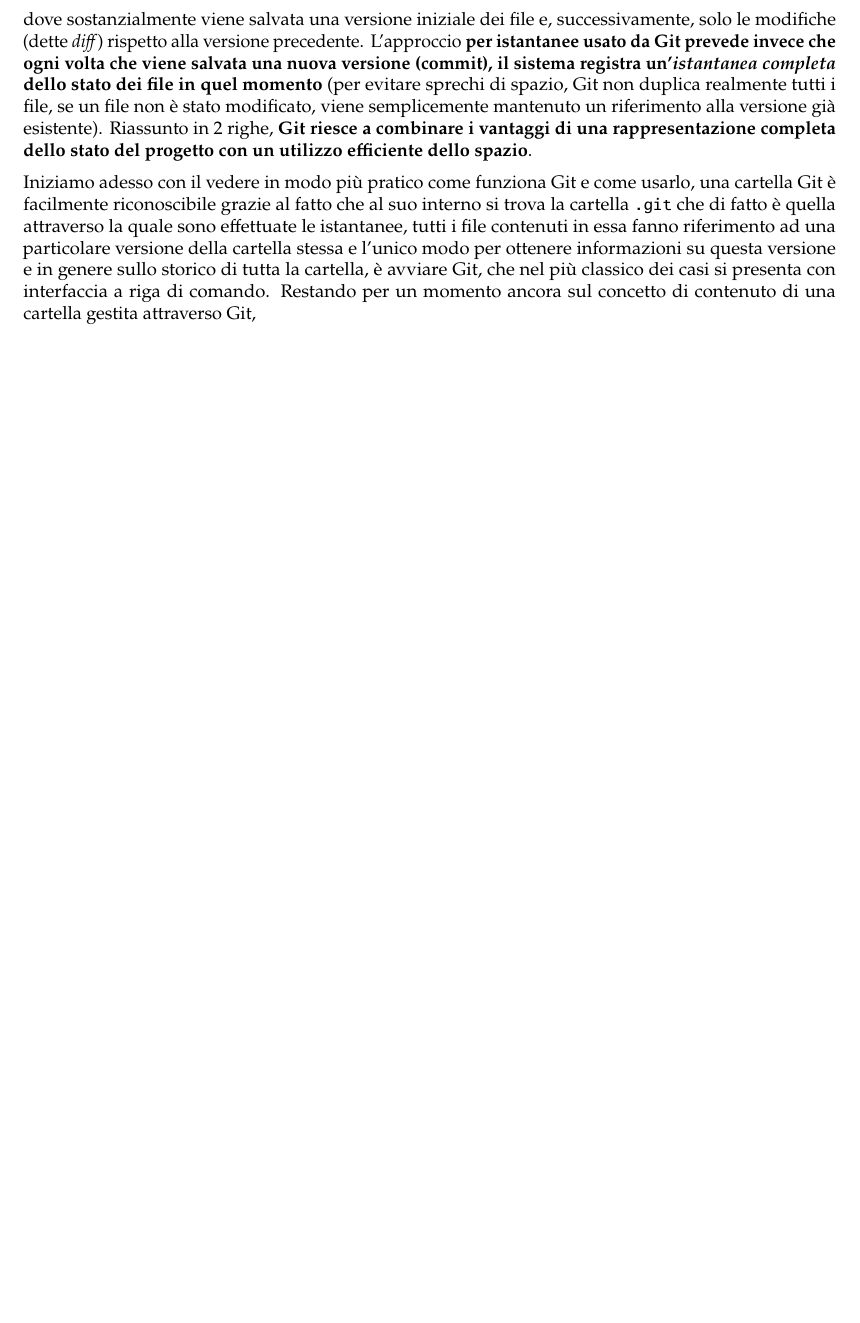
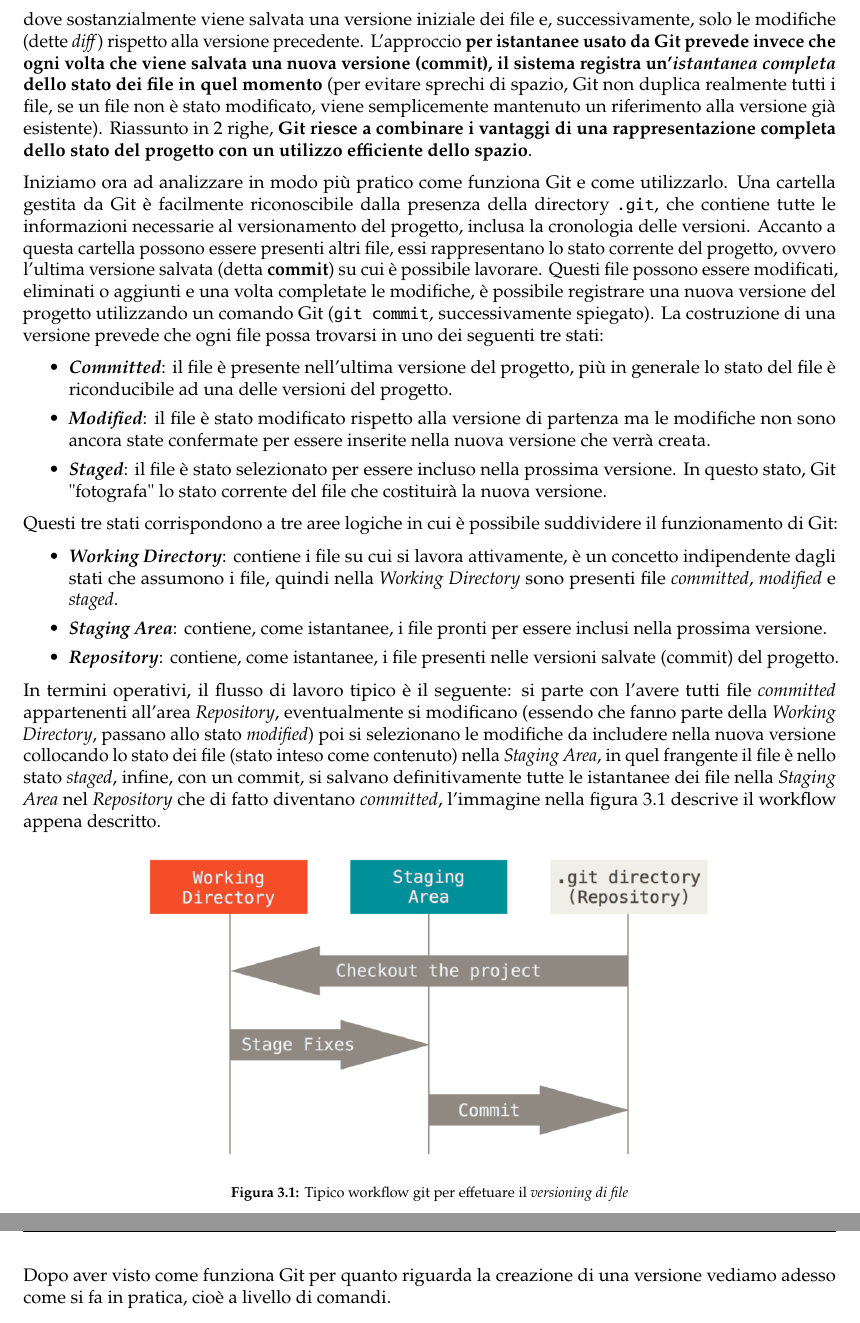
Before and after one commit to ViscidoSnake/Linux-notes, a LaTeX thesis (DocLatex/main-Linux-notes.tex, which reads DocLatex/mainmatter/Git-e-GitHub.tex): part of page 25 of 26 before the commit and two parts of pages 25 and 26 of 27 after it, the two joined at a grey line, cut so that both start at the same text, the shorter picture padded with empty space. Compiled offline with pdfLaTeX.

Commit message:
riscritta completamente parte introduttiva a git

```diff
--- a/DocLatex/mainmatter/Git-e-GitHub.tex
+++ b/DocLatex/mainmatter/Git-e-GitHub.tex
@@ -14,4 +14,20 @@
 
 Git nasce proprio per risolvere questi problemi, introducendo un sistema di versionamento efficiente e strutturato. A differenza dei sistemi di controllo di versione centralizzati che si basano su un server remoto per gestire e sincronizzare le modifiche tra più utenti, \tb{Git è un sistema \ti{distribuito} ovvero l'intera cronologia del progetto è salvata in locale su ogni macchina}, questo approccio offre diversi vantaggi: è possibile lavorare completamente offline sull'archivio, avendo la possibilità di consultare la cronologia, ripristinare versioni precedenti dei file e continuare lo sviluppo senza dipendere dalla connessione a Internet. Un altro aspetto fondamentale riguarda il modo in cui Git memorizza le modifiche infatti \tb{le dimensioni di un archivio Git rimangono generalmente contenute grazie a un sistema basato su \ti{istantanee} (\ti{snapshots})}. Per comprendere questo concetto, è utile fare un confronto con altri sistemi di versionamento in particolare quelli che usano un approccio basato sulle differenze dove sostanzialmente viene salvata una versione iniziale dei file e, successivamente, solo le modifiche (dette \ti{diff}) rispetto alla versione precedente. L'approccio \tb{per istantanee usato da Git prevede invece che ogni volta che viene salvata una nuova versione (commit), il sistema registra un'\ti{istantanea completa} dello stato dei file in quel momento} (per evitare sprechi di spazio, Git non duplica realmente tutti i file, se un file non è stato modificato, viene semplicemente mantenuto un riferimento alla versione già esistente). Riassunto in 2 righe, \tb{Git riesce a combinare i vantaggi di una rappresentazione completa dello stato del progetto con un utilizzo efficiente dello spazio}.
 
-Iniziamo adesso con il vedere in modo più pratico come funziona Git e come usarlo, una cartella Git è facilmente riconoscibile grazie al fatto che al suo interno si trova la cartella \tc{.git} che di fatto è quella attraverso la quale sono effettuate le istantanee, tutti i file contenuti in essa fanno riferimento ad una particolare versione della cartella stessa e l'unico modo per ottenere informazioni su questa versione e in genere sullo storico di tutta la cartella, è avviare Git, che nel più classico dei casi si presenta con interfaccia a riga di comando. Restando per un momento ancora sul concetto di contenuto di una cartella gestita attraverso Git,
+Iniziamo ora ad analizzare in modo più pratico come funziona Git e come utilizzarlo. Una cartella gestita da Git è facilmente riconoscibile dalla presenza della directory \tc{.git}, che contiene tutte le informazioni necessarie al versionamento del progetto, inclusa la cronologia delle versioni.
+Accanto a questa cartella possono essere presenti altri file, essi rappresentano lo stato corrente del progetto, ovvero l'ultima versione salvata (detta \tb{commit}) su cui è possibile lavorare. Questi file possono essere modificati, eliminati o aggiunti e una volta completate le modifiche, è possibile registrare una nuova versione del progetto utilizzando un comando Git (\tc{git commit}, successivamente spiegato). La costruzione di una versione prevede che ogni file possa trovarsi in uno dei seguenti tre stati:
+\begin{itemize}
+	\item \tb{\ti{Committed}}: il file è presente nell'ultima versione del progetto, più in generale lo stato del file è riconducibile ad una delle versioni del progetto.
+	\item \tb{\ti{Modified}}: il file è stato modificato rispetto alla versione di partenza ma le modifiche non sono ancora state confermate per essere inserite nella nuova versione che verrà creata.
+	\item \tb{\ti{Staged}}: il file è stato selezionato per essere incluso nella prossima versione. In questo stato, Git "fotografa" lo stato corrente del file che costituirà la nuova versione.
+\end{itemize}
+Questi tre stati corrispondono a tre aree logiche in cui è possibile suddividere il funzionamento di Git:
+\begin{itemize}
+	\item \tb{\ti{Working Directory}}: contiene i file su cui si lavora attivamente, è un concetto indipendente dagli stati che assumono i file, quindi nella \ti{Working Directory} sono presenti file \ti{committed}, \ti{modified} e \ti{staged}.
+	\item \tb{\ti{Staging Area}}: contiene, come istantanee, i file pronti per essere inclusi nella prossima versione.
+	\item \tb{\ti{Repository}}: contiene, come istantanee, i file presenti nelle versioni salvate (commit) del progetto.
+\end{itemize}
+In termini operativi, il flusso di lavoro tipico è il seguente: si parte con l'avere tutti file \ti{committed} appartenenti all'area \ti{Repository}, eventualmente si modificano (essendo che fanno parte della \ti{Working Directory}, passano allo stato \ti{modified}) poi si selezionano le modifiche da includere nella nuova versione collocando lo stato dei file (stato inteso come contenuto) nella \ti{Staging Area}, in quel frangente il file è nello stato \ti{staged}, infine, con un commit, si salvano definitivamente tutte le istantanee dei file nella \ti{Staging Area} nel \ti{Repository} che di fatto diventano \ti{committed}, l'immagine nella figura \ref{fig:git-areas} descrive il workflow appena descritto.
+ \fig[0.7]{git-areas}{Tipico workflow git per effetuare il \ti{versioning di file}}{git-areas}
+
+Dopo aver visto come funziona Git per quanto riguarda la creazione di una versione vediamo adesso come si fa in pratica, cioè a livello di comandi.
```
Also changed, not shown: DocLatex/figures/git-areas.png (added), DocLatex/main-Linux-notes.pdf.
